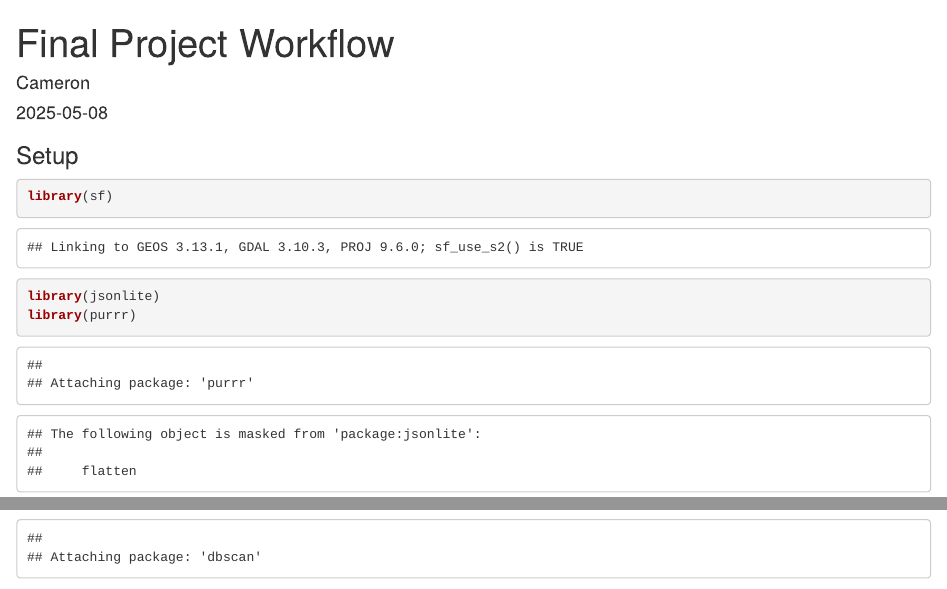
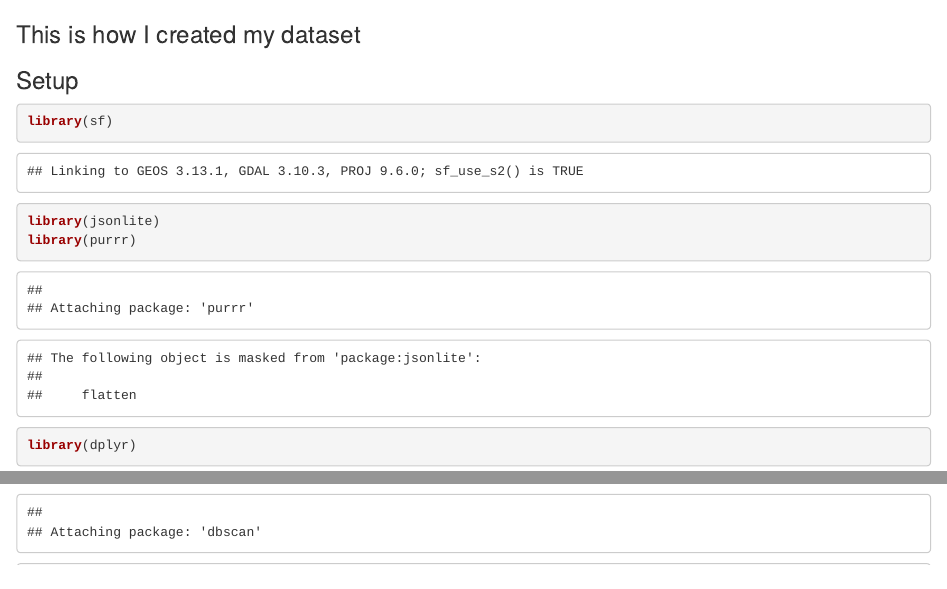
Before and after one commit to cameronsterling/ML_Final, an R Markdown document (workflow_data.Rmd): the page in a window 1100 px wide, from its top, and a second part further down, joined at a grey line. Rendered offline with R 4.5, knitr and Pandoc, with nearby package versions; both versions are drawn in the output format of the newer one; some code elsewhere in the file could not run offline.

Commit message:
Update workflow_data.Rmd

````diff
--- a/workflow_data.Rmd
+++ b/workflow_data.Rmd
@@ -1,10 +1,4 @@
----
-title: "Final Project Workflow"
-author: "Cameron"
-date: "`r Sys.Date()`"
-output: pdf_document
----
-
+### This is how I created my dataset
 ### Setup
 ```{r}
 library(sf)
````
